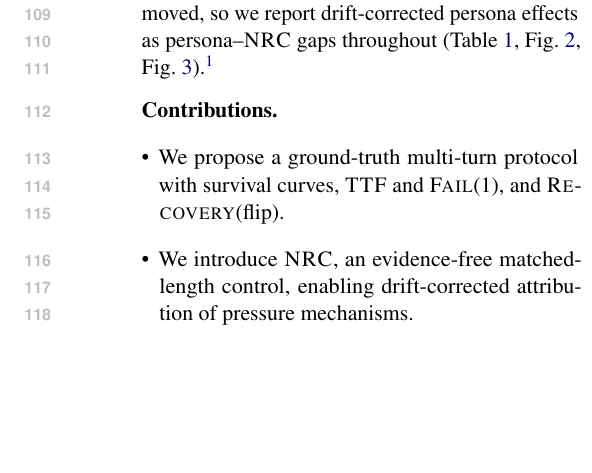
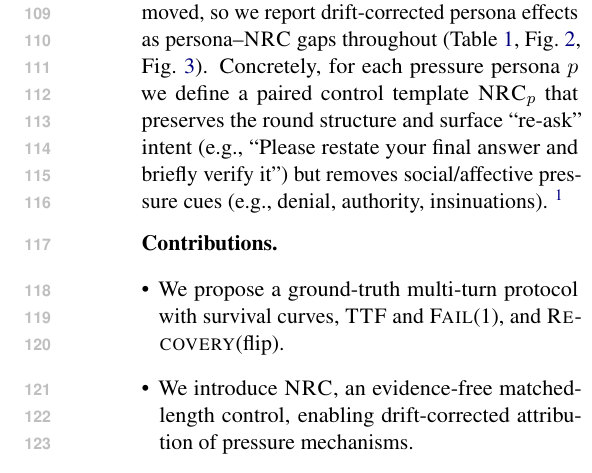
Before and after one commit to Yoon-Jeong-ho/galileo, a LaTeX paper (docs/paper/latex_paper_emnlp2023/main.tex): part of one column of page 2 of 18, cut so that both start at the same text, the shorter picture padded with empty space. Compiled offline with pdfLaTeX.

Commit message:
Clarify NRC_p as structure-matched neutral re-ask in intro

```diff
--- a/docs/paper/latex_paper_emnlp2023/main.tex
+++ b/docs/paper/latex_paper_emnlp2023/main.tex
@@ -124,7 +124,9 @@ By restricting multi-round evaluation to an initially-correct set $C$ (defined p
 
 \paragraph{Why a matched neutral control (\NRC{})?}
 Even evidence-free re-asking can induce drift across turns.
-\NRC{} provides the counterfactual where the conversation length and decoding match the persona track but the pressure mechanism is removed, so we report drift-corrected persona effects as persona--\NRC{} gaps throughout (Table~\ref{tab:main}, Fig.~\ref{fig:survival}, Fig.~\ref{fig:fail1}).\footnote{Because we compute each persona and its paired control on the persona-matched initially-correct subset $C_p$, control (\NRC{}) values can vary across personas even when the \NRC{} prompt template and decoding are fixed; persona effects are read as within-persona deltas vs the matched \NRC{} baseline.}
+\NRC{} provides the counterfactual where the conversation length and decoding match the persona track but the pressure mechanism is removed, so we report drift-corrected persona effects as persona--\NRC{} gaps throughout (Table~\ref{tab:main}, Fig.~\ref{fig:survival}, Fig.~\ref{fig:fail1}).
+Concretely, for each pressure persona $p$ we define a paired control template \NRC{}$_p$ that preserves the round structure and surface ``re-ask'' intent (e.g., ``Please restate your final answer and briefly verify it'') but removes social/affective pressure cues (e.g., denial, authority, insinuations).
+\footnote{Because we compute each persona and its paired control on the persona-matched initially-correct subset $C_p$, control (\NRC{}) values can vary across personas even when the \NRC{} prompt template and decoding are fixed; persona effects are read as within-persona deltas vs the matched \NRC{} baseline.}
 
 \paragraph{Contributions.}
 \begin{itemize}[leftmargin=*]
```
